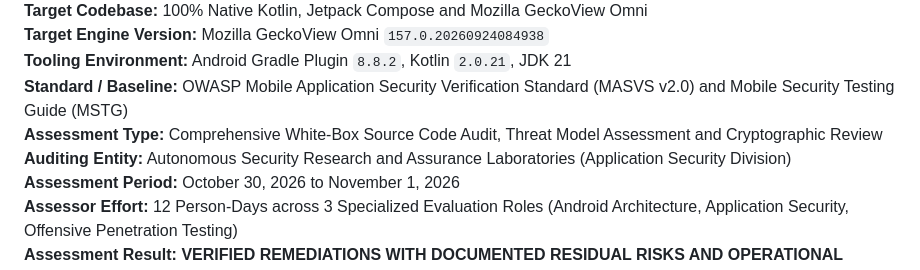
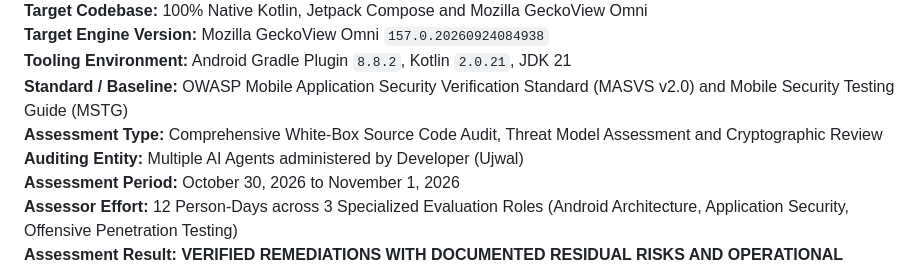
Before and after one commit to Ujwal223/FocusGram, a Markdown page: Reports/SECURITY_REPORT.md, the part around the change. Drawn GitHub-style.

Commit message:
Improve (Transparency): Auditing Agency Update

```diff
--- a/Reports/SECURITY_REPORT.md
+++ b/Reports/SECURITY_REPORT.md
@@ -10,7 +10,7 @@
 **Tooling Environment:** Android Gradle Plugin `8.8.2`, Kotlin `2.0.21`, JDK 21
 **Standard / Baseline:** OWASP Mobile Application Security Verification Standard (MASVS v2.0) and Mobile Security Testing Guide (MSTG)
 **Assessment Type:** Comprehensive White-Box Source Code Audit, Threat Model Assessment and Cryptographic Review
-**Auditing Entity:** Autonomous Security Research and Assurance Laboratories (Application Security Division)
+**Auditing Entity:** Multiple AI Agents administered by Developer (Ujwal)
 **Assessment Period:** October 30, 2026 to November 1, 2026
 **Assessor Effort:** 12 Person-Days across 3 Specialized Evaluation Roles (Android Architecture, Application Security, Offensive Penetration Testing)
 **Assessment Result:** **VERIFIED REMEDIATIONS WITH DOCUMENTED RESIDUAL RISKS AND OPERATIONAL BOUNDARIES**
```
